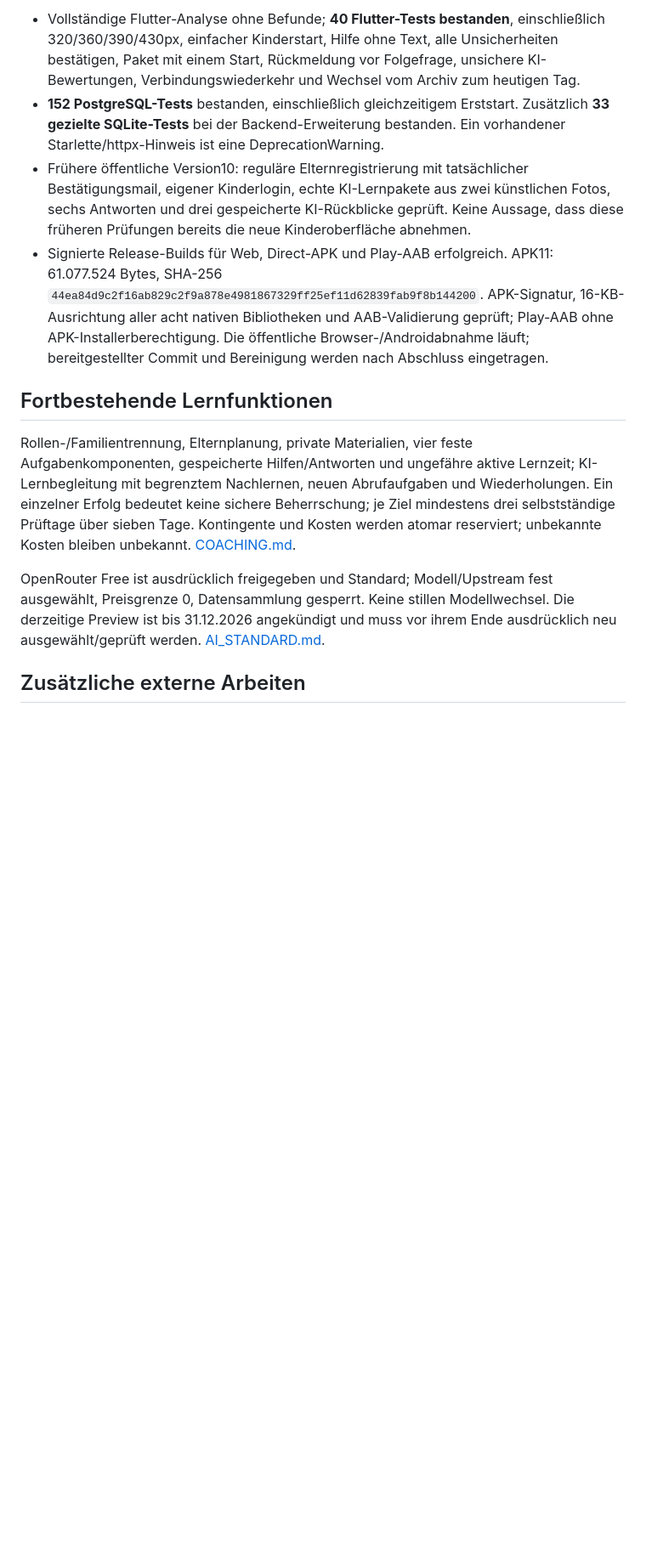
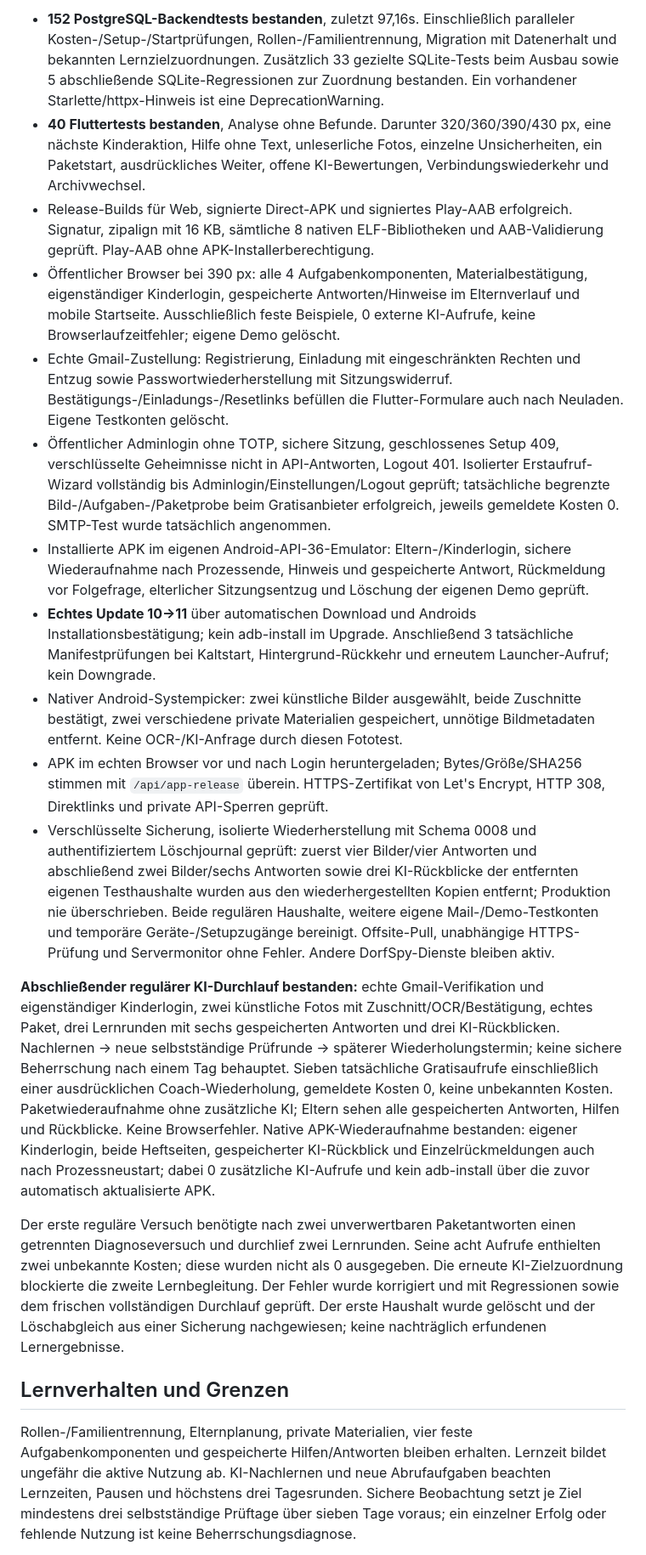
Before and after one commit to meinzeug/schulpilot, a Markdown page: docs/STATUS.md, the part around one of its changes. Shown at 85% size. Rendered like a GitHub page; blank space fills up the shorter version.

```diff
--- a/docs/STATUS.md
+++ b/docs/STATUS.md
@@ -17,14 +19,21 @@ Die laufende Arbeitseinheit vereinfacht den Kinderbereich und modernisiert Web s
 
-- Vollständige Flutter-Analyse ohne Befunde; **40 Flutter-Tests bestanden**, einschließlich 320/360/390/430px, einfacher Kinderstart, Hilfe ohne Text, alle Unsicherheiten bestätigen, Paket mit einem Start, Rückmeldung vor Folgefrage, unsichere KI-Bewertungen, Verbindungswiederkehr und Wechsel vom Archiv zum heutigen Tag.
-- **152 PostgreSQL-Tests** bestanden, einschließlich gleichzeitigem Erststart. Zusätzlich **33 gezielte SQLite-Tests** bei der Backend-Erweiterung bestanden. Ein vorhandener Starlette/httpx-Hinweis ist eine DeprecationWarning.
-- Frühere öffentliche Version10: reguläre Elternregistrierung mit tatsächlicher Bestätigungsmail, eigener Kinderlogin, echte KI-Lernpakete aus zwei künstlichen Fotos, sechs Antworten und drei gespeicherte KI-Rückblicke geprüft. Keine Aussage, dass diese früheren Prüfungen bereits die neue Kinderoberfläche abnehmen.
-- Signierte Release-Builds für Web, Direct-APK und Play-AAB erfolgreich. APK11: 61.077.524 Bytes, SHA-256 `44ea84d9c2f16ab829c2f9a878e4981867329ff25ef11d62839fab9f8b144200`. APK-Signatur, 16-KB-Ausrichtung aller acht nativen Bibliotheken und AAB-Validierung geprüft; Play-AAB ohne APK-Installerberechtigung. Die öffentliche Browser-/Androidabnahme läuft; bereitgestellter Commit und Bereinigung werden nach Abschluss eingetragen.
+- **152 PostgreSQL-Backendtests bestanden**, zuletzt 97,16s. Einschließlich paralleler Kosten-/Setup-/Startprüfungen, Rollen-/Familientrennung, Migration mit Datenerhalt und bekannten Lernzielzuordnungen. Zusätzlich 33 gezielte SQLite-Tests beim Ausbau sowie 5 abschließende SQLite-Regressionen zur Zuordnung bestanden. Ein vorhandener Starlette/httpx-Hinweis ist eine DeprecationWarning.
+- **40 Fluttertests bestanden**, Analyse ohne Befunde. Darunter 320/360/390/430 px, eine nächste Kinderaktion, Hilfe ohne Text, unleserliche Fotos, einzelne Unsicherheiten, ein Paketstart, ausdrückliches Weiter, offene KI-Bewertungen, Verbindungswiederkehr und Archivwechsel.
+- Release-Builds für Web, signierte Direct-APK und signiertes Play-AAB erfolgreich. Signatur, zipalign mit 16 KB, sämtliche 8 nativen ELF-Bibliotheken und AAB-Validierung geprüft. Play-AAB ohne APK-Installerberechtigung.
+- Öffentlicher Browser bei 390 px: alle 4 Aufgabenkomponenten, Materialbestätigung, eigenständiger Kinderlogin, gespeicherte Antworten/Hinweise im Elternverlauf und mobile Startseite. Ausschließlich feste Beispiele, 0 externe KI-Aufrufe, keine Browserlaufzeitfehler; eigene Demo gelöscht.
+- Echte Gmail-Zustellung: Registrierung, Einladung mit eingeschränkten Rechten und Entzug sowie Passwortwiederherstellung mit Sitzungswiderruf. Bestätigungs-/Einladungs-/Resetlinks befüllen die Flutter-Formulare auch nach Neuladen. Eigene Testkonten gelöscht.
+- Öffentlicher Adminlogin ohne TOTP, sichere Sitzung, geschlossenes Setup 409, verschlüsselte Geheimnisse nicht in API-Antworten, Logout 401. Isolierter Erstaufruf-Wizard vollständig bis Adminlogin/Einstellungen/Logout geprüft; tatsächliche begrenzte Bild-/Aufgaben-/Paketprobe beim Gratisanbieter erfolgreich, jeweils gemeldete Kosten 0. SMTP-Test wurde tatsächlich angenommen.
+- Installierte APK im eigenen Android-API-36-Emulator: Eltern-/Kinderlogin, sichere Wiederaufnahme nach Prozessende, Hinweis und gespeicherte Antwort, Rückmeldung vor Folgefrage, elterlicher Sitzungsentzug und Löschung der eigenen Demo geprüft.
+- **Echtes Update 10→11** über automatischen Download und Androids Installationsbestätigung; kein adb-install im Upgrade. Anschließend 3 tatsächliche Manifestprüfungen bei Kaltstart, Hintergrund-Rückkehr und erneutem Launcher-Aufruf; kein Downgrade.
+- Nativer Android-Systempicker: zwei künstliche Bilder ausgewählt, beide Zuschnitte bestätigt, zwei verschiedene private Materialien gespeichert, unnötige Bildmetadaten entfernt. Keine OCR-/KI-Anfrage durch diesen Fototest.
+- APK im echten Browser vor und nach Login heruntergeladen; Bytes/Größe/SHA256 stimmen mit `/api/app-release` überein. HTTPS-Zertifikat von Let's Encrypt, HTTP 308, Direktlinks und private API-Sperren geprüft.
+- Verschlüsselte Sicherung, isolierte Wiederherstellung mit Schema 0008 und authentifiziertem Löschjournal geprüft: zuerst vier Bilder/vier Antworten und abschließend zwei Bilder/sechs Antworten sowie drei KI-Rückblicke der entfernten eigenen Testhaushalte wurden aus den wiederhergestellten Kopien entfernt; Produktion nie überschrieben. Beide regulären Haushalte, weitere eigene Mail-/Demo-Testkonten und temporäre Geräte-/Setupzugänge bereinigt. Offsite-Pull, unabhängige HTTPS-Prüfung und Servermonitor ohne Fehler. Andere DorfSpy-Dienste bleiben aktiv.
 
-## Fortbestehende Lernfunktionen
+**Abschließender regulärer KI-Durchlauf bestanden:** echte Gmail-Verifikation und eigenständiger Kinderlogin, zwei künstliche Fotos mit Zuschnitt/OCR/Bestätigung, echtes Paket, drei Lernrunden mit sechs gespeicherten Antworten und drei KI-Rückblicken. Nachlernen → neue selbstständige Prüfrunde → späterer Wiederholungstermin; keine sichere Beherrschung nach einem Tag behauptet. Sieben tatsächliche Gratisaufrufe einschließlich einer ausdrücklichen Coach-Wiederholung, gemeldete Kosten 0, keine unbekannten Kosten. Paketwiederaufnahme ohne zusätzliche KI; Eltern sehen alle gespeicherten Antworten, Hilfen und Rückblicke. Keine Browserfehler. Native APK-Wiederaufnahme bestanden: eigener Kinderlogin, beide Heftseiten, gespeicherter KI-Rückblick und Einzelrückmeldungen auch nach Prozessneustart; dabei 0 zusätzliche KI-Aufrufe und kein adb-install über die zuvor automatisch aktualisierte APK.
 
-Rollen-/Familientrennung, Elternplanung, private Materialien, vier feste Aufgabenkomponenten, gespeicherte Hilfen/Antworten und ungefähre aktive Lernzeit; KI-Lernbegleitung mit begrenztem Nachlernen, neuen Abrufaufgaben und Wiederholungen. Ein einzelner Erfolg bedeutet keine sichere Beherrschung; je Ziel mindestens drei selbstständige Prüftage über sieben Tage. Kontingente und Kosten werden atomar reserviert; unbekannte Kosten bleiben unbekannt. [COACHING.md](COACHING.md).
+Der erste reguläre Versuch benötigte nach zwei unverwertbaren Paketantworten einen getrennten Diagnoseversuch und durchlief zwei Lernrunden. Seine acht Aufrufe enthielten zwei unbekannte Kosten; diese wurden nicht als 0 ausgegeben. Die erneute KI-Zielzuordnung blockierte die zweite Lernbegleitung. Der Fehler wurde korrigiert und mit Regressionen sowie dem frischen vollständigen Durchlauf geprüft. Der erste Haushalt wurde gelöscht und der Löschabgleich aus einer Sicherung nachgewiesen; keine nachträglich erfundenen Lernergebnisse.
 
-OpenRouter Free ist ausdrücklich freigegeben und Standard; Modell/Upstream fest ausgewählt, Preisgrenze 0, Datensammlung gesperrt. Keine stillen Modellwechsel. Die derzeitige Preview ist bis 31.12.2026 angekündigt und muss vor ihrem Ende ausdrücklich neu ausgewählt/geprüft werden. [AI_STANDARD.md](AI_STANDARD.md).
+## Lernverhalten und Grenzen
 
-## Zusätzliche externe Arbeiten
+Rollen-/Familientrennung, Elternplanung, private Materialien, vier feste Aufgabenkomponenten und gespeicherte Hilfen/Antworten bleiben erhalten. Lernzeit bildet ungefähr die aktive Nutzung ab. KI-Nachlernen und neue Abrufaufgaben beachten Lernzeiten, Pausen und höchstens drei Tagesrunden. Sichere Beobachtung setzt je Ziel mindestens drei selbstständige Prüftage über sieben Tage voraus; ein einzelner Erfolg oder fehlende Nutzung ist keine Beherrschungsdiagnose.
 
```
Also changed, not shown: other parts of docs/STATUS.md (+24 -15 lines).
